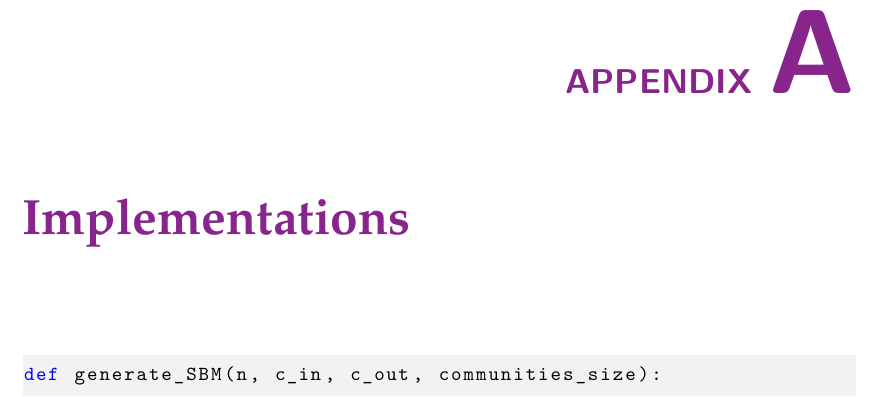
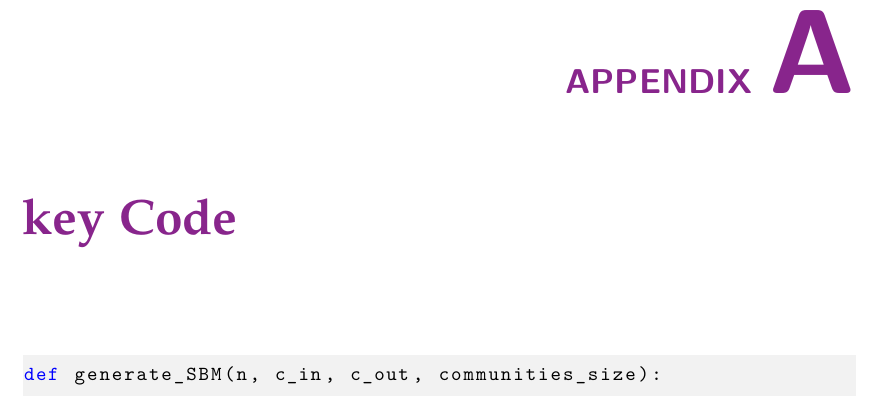
Before and after one commit to Ericlalalll/Y3_Project, a LaTeX thesis (Final Reprot.tex, which reads Appendices.tex): part of page 69 of 73, cut so that both start at the same text. Compiled offline with pdfLaTeX.

Commit message:
FInal!!!!

```diff
--- a/Appendices.tex
+++ b/Appendices.tex
@@ -1,7 +1,7 @@
 \begin{appendices}
 
 \addcontentsline{toc}{chapter}{Appendices}
-\chapter{Implementations}
+\chapter{key Code}
 \begin{lstlisting}[language=Python, caption=Implementation of Stochastic Block Model for 2 communities case, label=code:SBM for k=2, numbers=none]
 def generate_SBM(n, c_in, c_out, communities_size):
     A = np.zeros((n, n))
```
